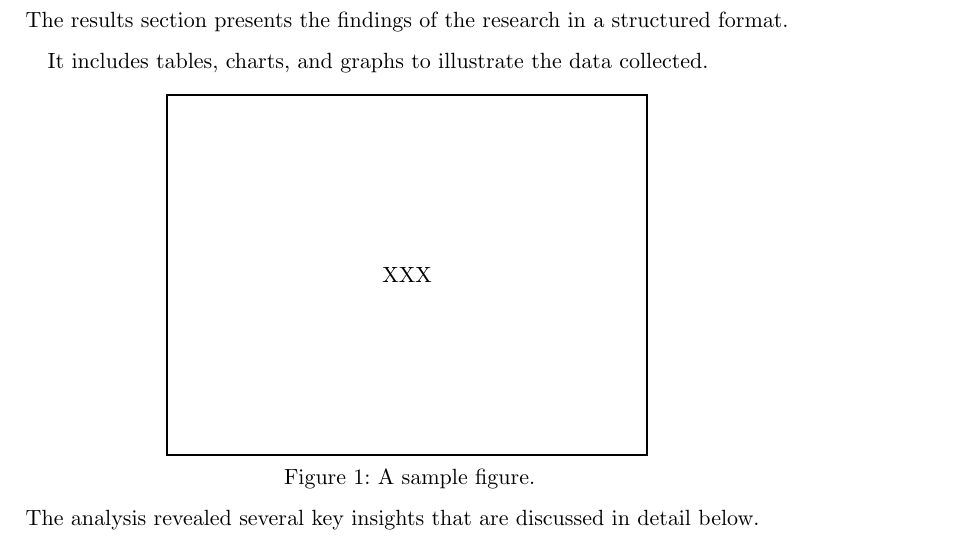
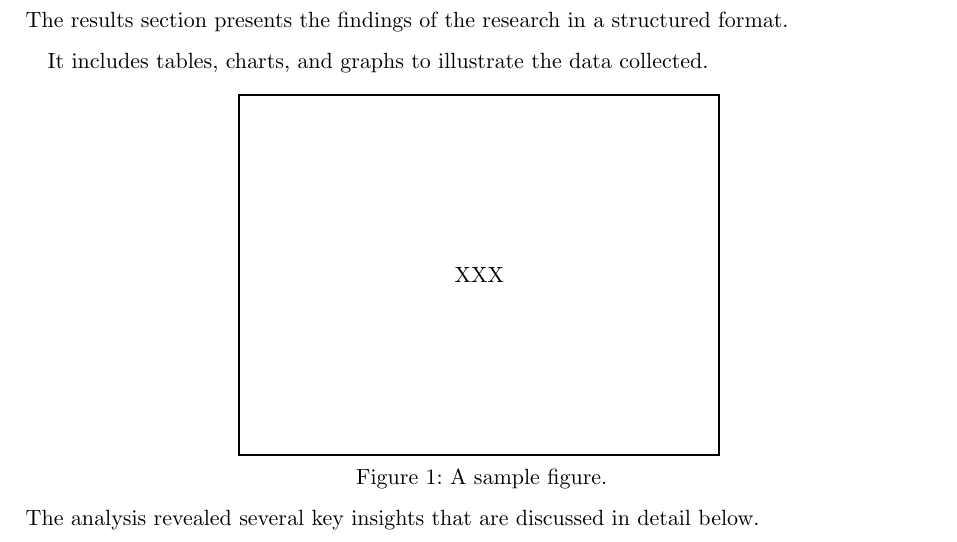
Before and after one commit to hotwords123/typst-assignment-template, a Typst document (examples/report.typ, which reads src/template.typ): part of page 2 of 2, cut so that both start at the same text. Compiled offline with Typst 0.15; a missing font is replaced by an installed copy or a similar font.

Commit message:
fix(template): fix section block not take full width

```diff
--- a/src/template.typ
+++ b/src/template.typ
@@ -47,7 +47,7 @@
 // Report mode: sections
 #let section(title, body, ..args) = [
   #heading(title, ..args) <section-begin>
-  #block[
+  #block(width: 100%)[
     #body
     #metadata((title: title)) <section-end>
     #parbreak()  // Ensure the body is wrapped in paragraphs
```
